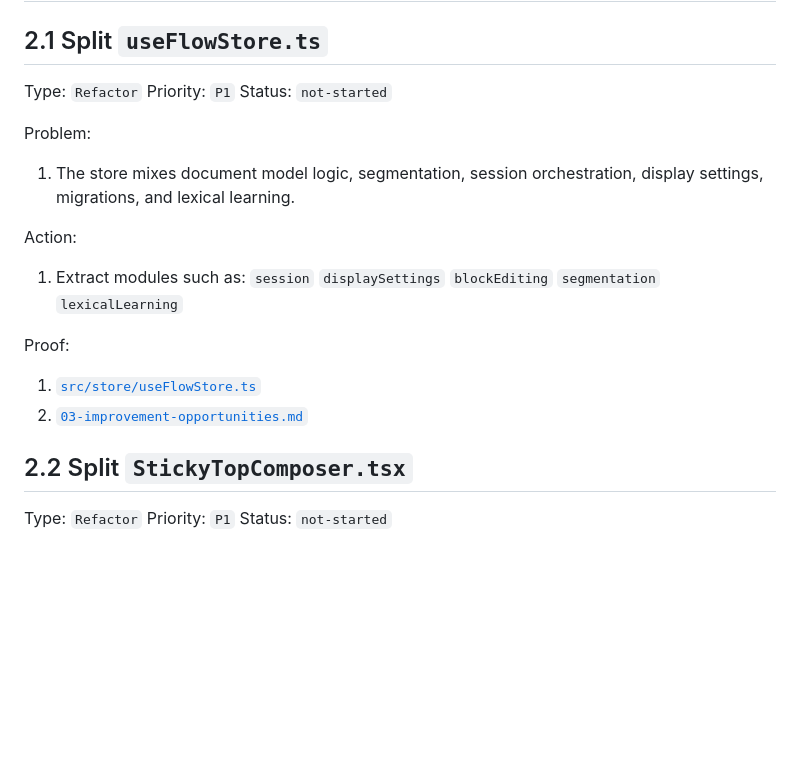
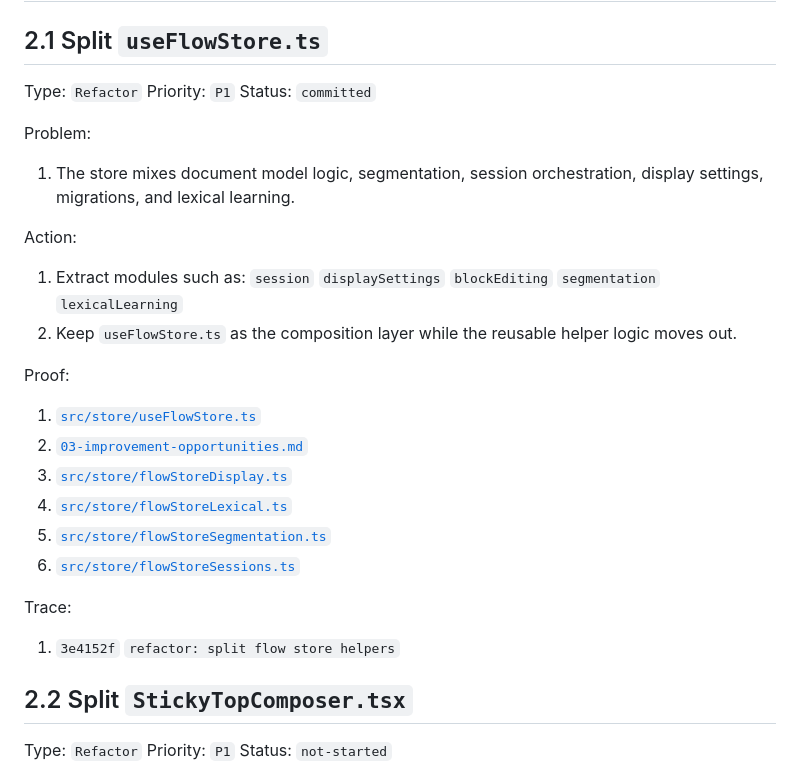
Before and after one commit to mrgkumar/sanskrit-keyboard, a Markdown page: docs/project-audit/05-action-backlog.md, the part around the change. Drawn GitHub-style; blank space fills up the shorter version.

Commit message:
docs: mark flow store split committed

```diff
--- a/docs/project-audit/05-action-backlog.md
+++ b/docs/project-audit/05-action-backlog.md
@@ -319,7 +319,7 @@ Trace:
 
 Type: `Refactor`
 Priority: `P1`
-Status: `not-started`
+Status: `committed`
 
 Problem:
 
@@ -333,11 +333,20 @@ Action:
    `blockEditing`
    `segmentation`
    `lexicalLearning`
+2. Keep `useFlowStore.ts` as the composition layer while the reusable helper logic moves out.
 
 Proof:
 
 1. [`src/store/useFlowStore.ts`](../../src/store/useFlowStore.ts)
 2. [`03-improvement-opportunities.md`](./03-improvement-opportunities.md)
+3. [`src/store/flowStoreDisplay.ts`](../../src/store/flowStoreDisplay.ts)
+4. [`src/store/flowStoreLexical.ts`](../../src/store/flowStoreLexical.ts)
+5. [`src/store/flowStoreSegmentation.ts`](../../src/store/flowStoreSegmentation.ts)
+6. [`src/store/flowStoreSessions.ts`](../../src/store/flowStoreSessions.ts)
+
+Trace:
+
+1. `3e4152f` `refactor: split flow store helpers`
 
 ## 2.2 Split `StickyTopComposer.tsx`
 
```
